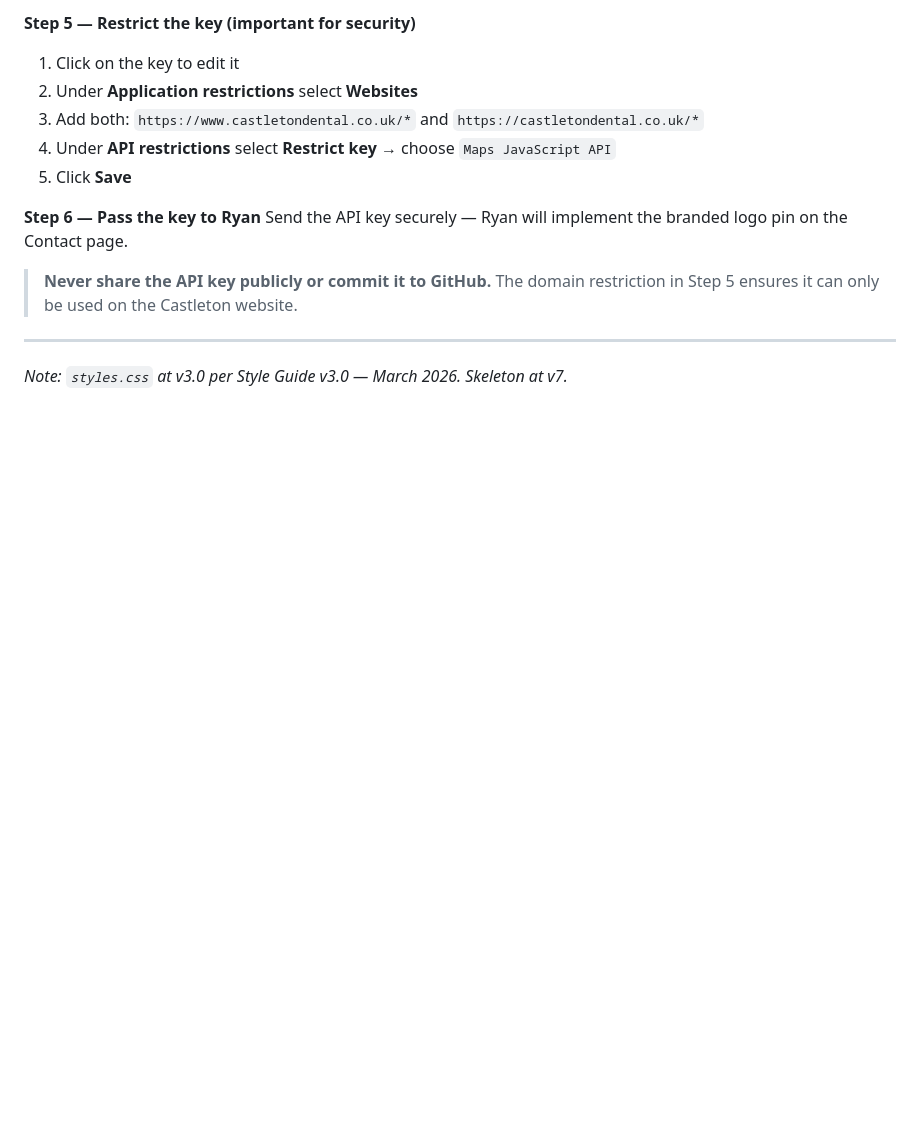
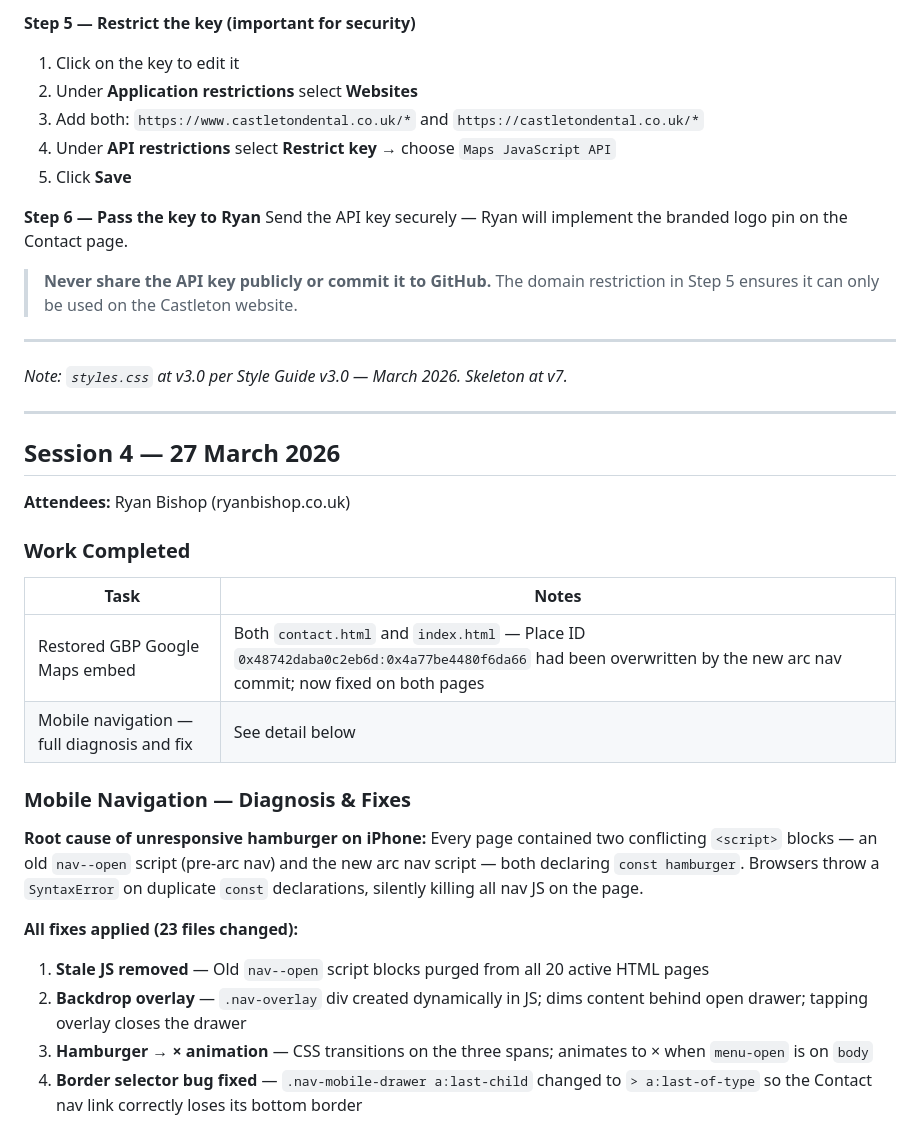
Before and after one commit to R-S-Bishop/Castleton, a Markdown page: session_log.md, the part around the change. GitHub-like rendering; blank space fills up the shorter version.

Commit message:
Update session log — Session 4 (27 March 2026)
Co-Authored-By: Claude Sonnet 4.6 <noreply@anthropic.com>

```diff
--- a/session_log.md
+++ b/session_log.md
@@ -296,3 +296,28 @@ Send the API key securely — Ryan will implement the branded logo pin on the Co
 ---
 
 *Note: `styles.css` at v3.0 per Style Guide v3.0 — March 2026. Skeleton at v7.*
+
+---
+
+## Session 4 — 27 March 2026
+
+**Attendees:** Ryan Bishop (ryanbishop.co.uk)
+
+### Work Completed
+
+| Task | Notes |
+|---|---|
+| Restored GBP Google Maps embed | Both `contact.html` and `index.html` — Place ID `0x48742daba0c2eb6d:0x4a77be4480f6da66` had been overwritten by the new arc nav commit; now fixed on both pages |
+| Mobile navigation — full diagnosis and fix | See detail below |
+
+### Mobile Navigation — Diagnosis & Fixes
+
+**Root cause of unresponsive hamburger on iPhone:**
+Every page contained two conflicting `<script>` blocks — an old `nav--open` script (pre-arc nav) and the new arc nav script — both declaring `const hamburger`. Browsers throw a `SyntaxError` on duplicate `const` declarations, silently killing all nav JS on the page.
+
+**All fixes applied (23 files changed):**
+
+1. **Stale JS removed** — Old `nav--open` script blocks purged from all 20 active HTML pages
+2. **Backdrop overlay** — `.nav-overlay` div created dynamically in JS; dims content behind open drawer; tapping overlay closes the drawer
+3. **Hamburger → × animation** — CSS transitions on the three spans; animates to × when `menu-open` is on `body`
+4. **Border selector bug fixed** — `.nav-mobile-drawer a:last-child` changed to `> a:last-of-type` so the Contact nav link correctly loses its bottom border
```
